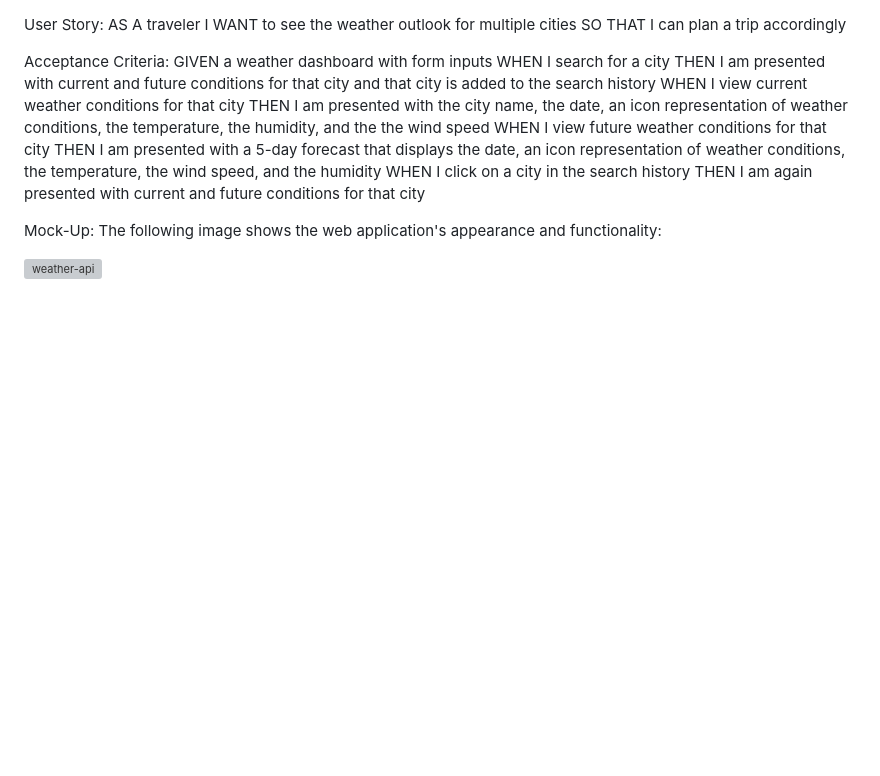
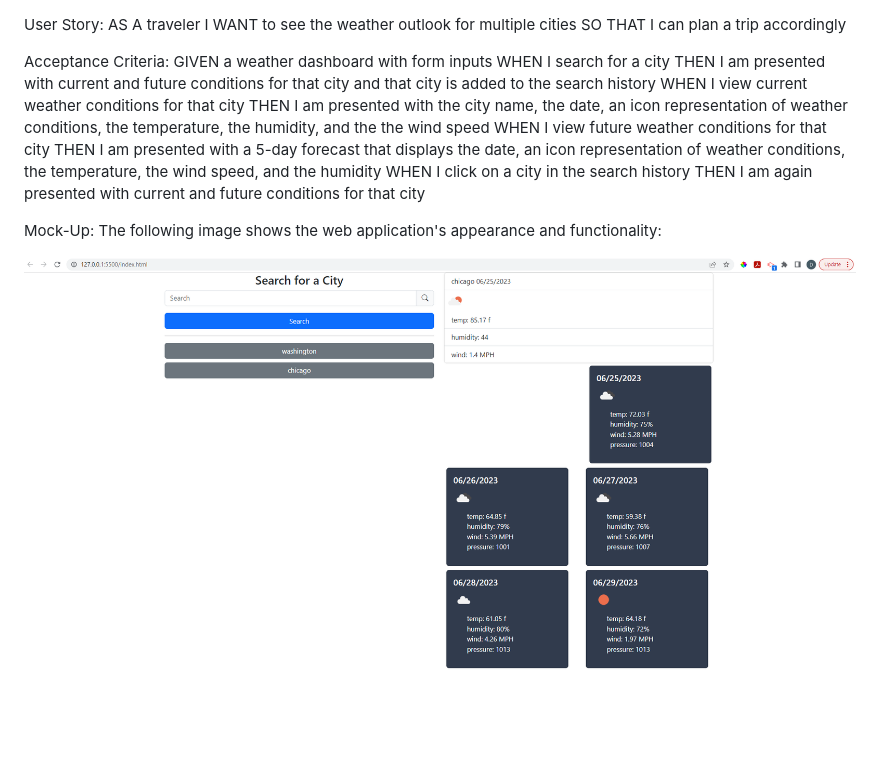
Before and after one commit to Roadglide131/weather-api, a Markdown page: readme.md, the part around the change. Drawn GitHub-style; pictures changed too: assets/images/weather-api.png; blank space fills up the shorter version; grey boxes are pictures that could not be loaded.

Commit message:
Fix weather icons and readme

```diff
--- a/readme.md
+++ b/readme.md
@@ -17,4 +17,4 @@ THEN I am again presented with current and future conditions for that city
 Mock-Up:
 The following image shows the web application's appearance and functionality:
 
-![weather-api](../assets/images/weather-api.png)
+![weather-api](./assets/images/weather-api.png)
```
Also changed, not shown: 2 other files.
